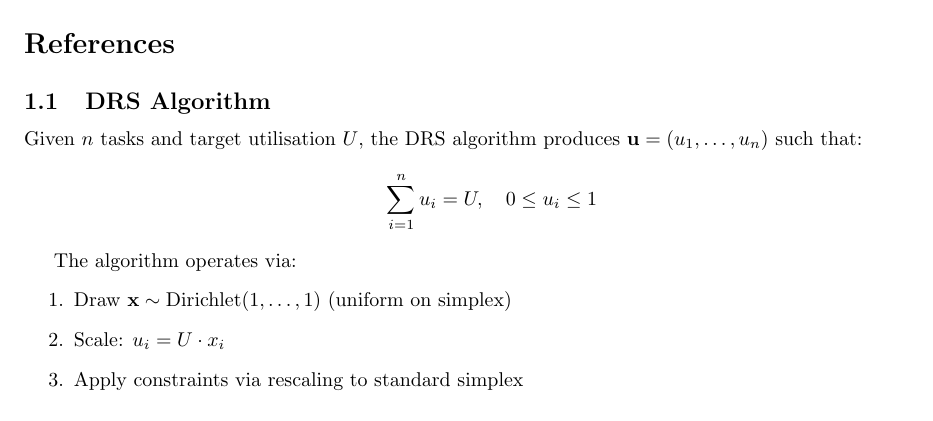
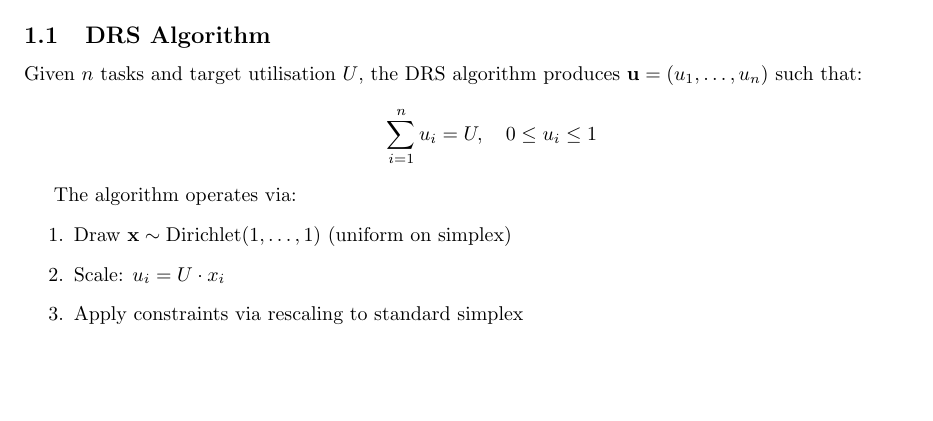
Before and after one commit to IainBate/Allocating-Criticality-Levels, a LaTeX document (research/evaluation_methodology.tex): part of page 1 of 3, cut at the place of the change, the shorter picture padded with empty space. Compiled offline with pdfLaTeX.

Commit message:
chore: auto-commit before tool use at 2026-08-19 14:41:58

```diff
--- a/research/evaluation_methodology.tex
+++ b/research/evaluation_methodology.tex
@@ -18,9 +18,6 @@
 \section{Task Set Generation}
 
 Following DRS (RTSS 2020)~\cite{1a02ee59d96a4af497808eeb685b574c}, utilisation vectors are generated via the Dirichlet-Rescale algorithm.
-
-\bibliographystyle{plain}
-\bibliography{project_bib,references}
 
 \subsection{DRS Algorithm}
 
```
